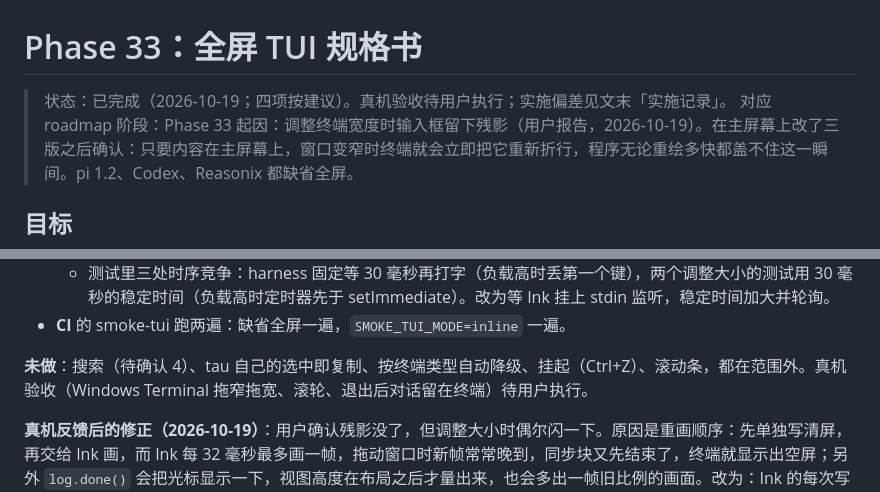
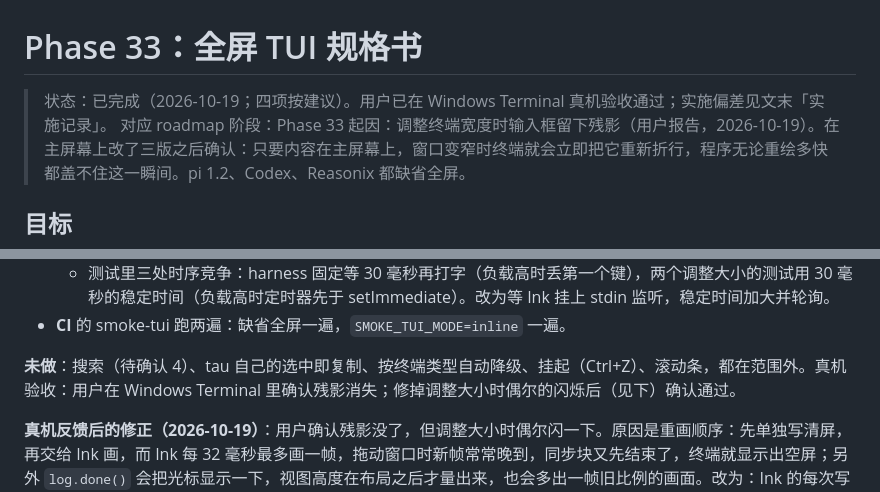
Before and after one commit to yophon/tau, a Markdown page: docs/specs/phase-33-fullscreen-tui.md, 2 parts joined by grey strips. Drawn GitHub-style.

```diff
--- a/docs/specs/phase-33-fullscreen-tui.md
+++ b/docs/specs/phase-33-fullscreen-tui.md
@@ -1,6 +1,6 @@
 # Phase 33：全屏 TUI 规格书
 
-> 状态：已完成（2026-10-19；四项按建议）。真机验收待用户执行；实施偏差见文末「实施记录」。
+> 状态：已完成（2026-10-19；四项按建议）。用户已在 Windows Terminal 真机验收通过；实施偏差见文末「实施记录」。
 > 对应 roadmap 阶段：Phase 33
 > 起因：调整终端宽度时输入框留下残影（用户报告，2026-10-19）。在主屏幕上改了三版之后确认：只要内容在主屏幕上，窗口变窄时终端就会立即把它重新折行，程序无论重绘多快都盖不住这一瞬间。pi 1.2、Codex、Reasonix 都缺省全屏。
 
@@ -149,6 +149,6 @@ export class LineCache {
   - 测试里三处时序竞争：harness 固定等 30 毫秒再打字（负载高时丢第一个键），两个调整大小的测试用 30 毫秒的稳定时间（负载高时定时器先于 setImmediate）。改为等 Ink 挂上 stdin 监听，稳定时间加大并轮询。
 - **CI** 的 smoke-tui 跑两遍：缺省全屏一遍，`SMOKE_TUI_MODE=inline` 一遍。
 
-**未做**：搜索（待确认 4）、tau 自己的选中即复制、按终端类型自动降级、挂起（Ctrl+Z）、滚动条，都在范围外。真机验收（Windows Terminal 拖窄拖宽、滚轮、退出后对话留在终端）待用户执行。
+**未做**：搜索（待确认 4）、tau 自己的选中即复制、按终端类型自动降级、挂起（Ctrl+Z）、滚动条，都在范围外。真机验收：用户在 Windows Terminal 里确认残影消失；修掉调整大小时偶尔的闪烁后（见下）确认通过。
 
 **真机反馈后的修正（2026-10-19）**：用户确认残影没了，但调整大小时偶尔闪一下。原因是重画顺序：先单独写清屏，再交给 Ink 画，而 Ink 每 32 毫秒最多画一帧，拖动窗口时新帧常常晚到，同步块又先结束了，终端就显示出空屏；另外 `log.done()` 会把光标显示一下，视图高度在布局之后才量出来，也会多出一帧旧比例的画面。改为：Ink 的每次写出都改写成从左上角整屏重画（每行清到行尾、最后清掉其余部分），从不先清屏；调整大小时排版后立刻调用 Ink 不节流的渲染；视图用 flex 占满底部区剩下的高度（跟随时底部对齐、翻上去时顶部对齐，多余的行由视图裁掉），量出来的高度只用于滚动和「下面还有 N 行」。冒烟的调整大小场景改为检查：写出的字节里没有清屏，每个同步帧都从左上角开始且包含输入框。
```
Also changed, not shown: other parts of docs/specs/phase-33-fullscreen-tui.md (+1 -1 lines), docs/roadmap.md (+1 -1 lines).
